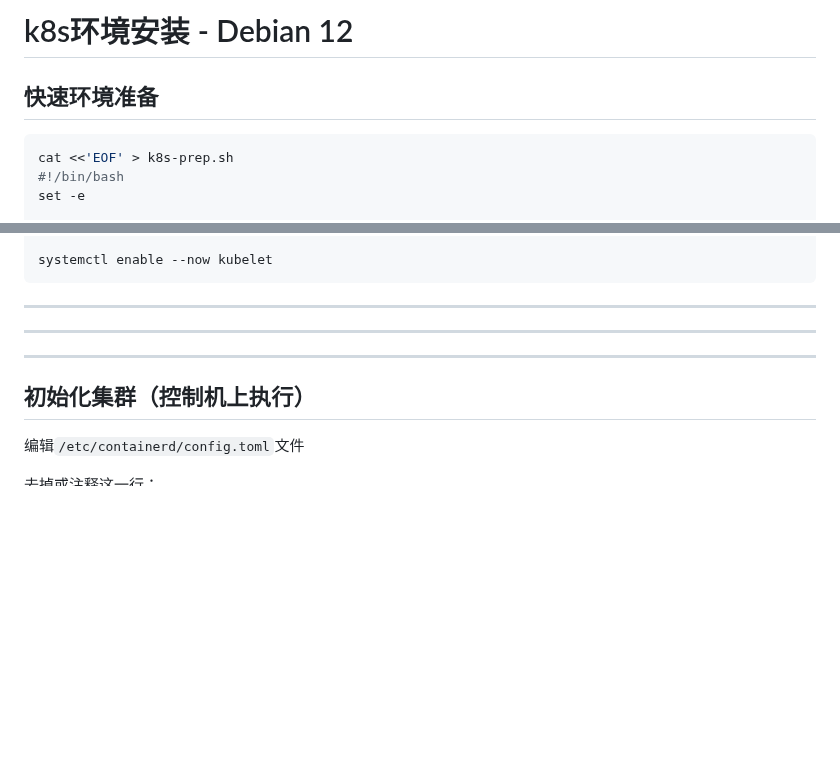
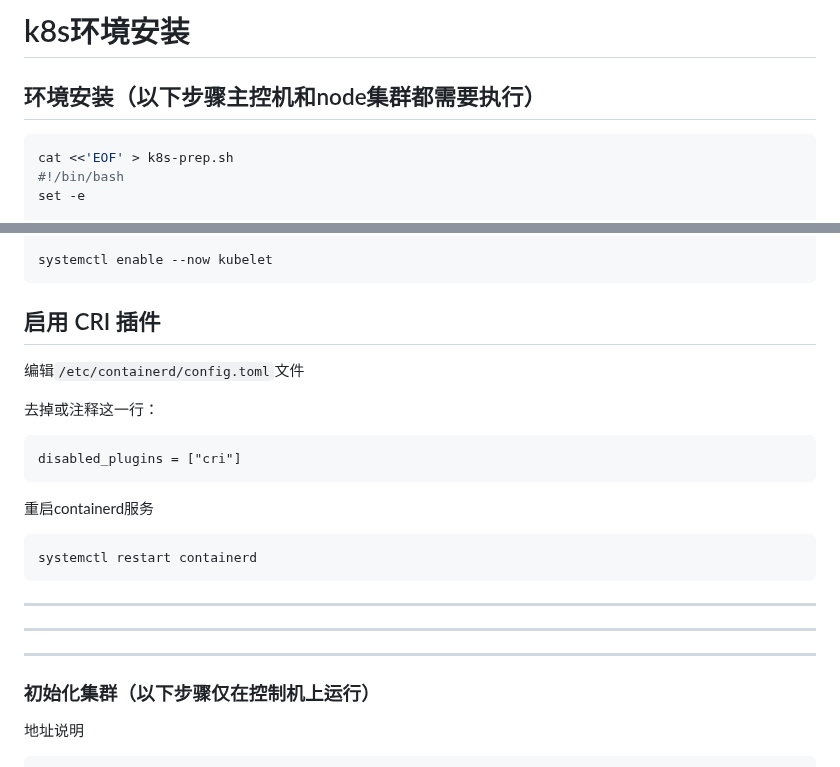
Before and after one commit to sky22333/shell, a Markdown page: k8s/k8s.md, 2 parts joined by grey strips. GitHub-like rendering.

````diff
--- a/k8s/k8s.md
+++ b/k8s/k8s.md
@@ -1,6 +1,6 @@
-# k8s环境安装 - Debian 12
+# k8s环境安装
 
-## 快速环境准备
+## 环境安装（以下步骤主控机和node集群都需要执行）
 
 ```bash
 cat <<'EOF' > k8s-prep.sh
@@ -72,13 +72,7 @@ apt-mark hold kubelet kubeadm kubectl
 systemctl enable --now kubelet
 ```
 
----
----
----
-
-
-## 初始化集群（控制机上执行）
-
+## 启用 CRI 插件
 编辑`/etc/containerd/config.toml`文件
 
 去掉或注释这一行：
@@ -92,8 +86,14 @@ systemctl restart containerd
 ```
 
 
+---
+---
+---
 
-### 初始化集群
+
+
+
+### 初始化集群（以下步骤仅在控制机上运行）
 
 地址说明
 ```
````
